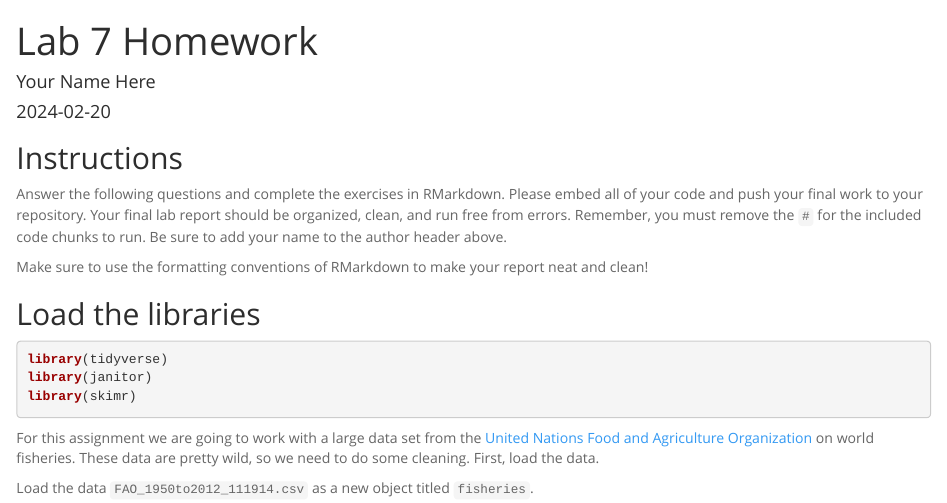
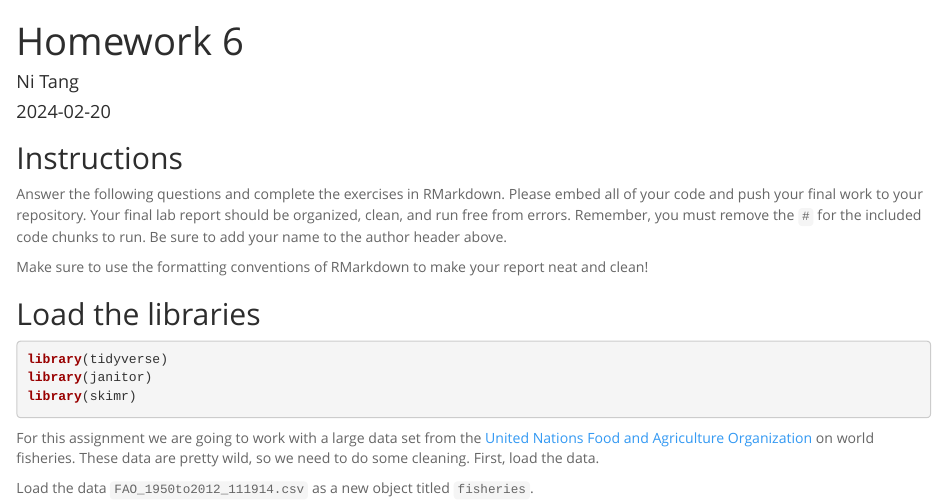
Before and after one commit to NicoleT-2004/BIS15W2024_ntang, an R Markdown document (homework/hw6.Rmd): the page in a window 1100 px wide, from its top. Rendered offline with R 4.5, knitr and Pandoc, with nearby package versions; some code elsewhere in the file could not run offline; column names are cleaned by a stand-in for the janitor package.

Commit message:
Homework 6 upload

```diff
--- a/homework/hw6.Rmd
+++ b/homework/hw6.Rmd
@@ -1,6 +1,6 @@
 ---
-title: "Lab 7 Homework"
-author: "Your Name Here"
+title: "Homework 6"
+author: "Ni Tang"
 date: "`r Sys.Date()`"
 output:
   html_document:
```
Also changed, not shown: homework/hw6.html, homework/hw6.md, 3 other files.
